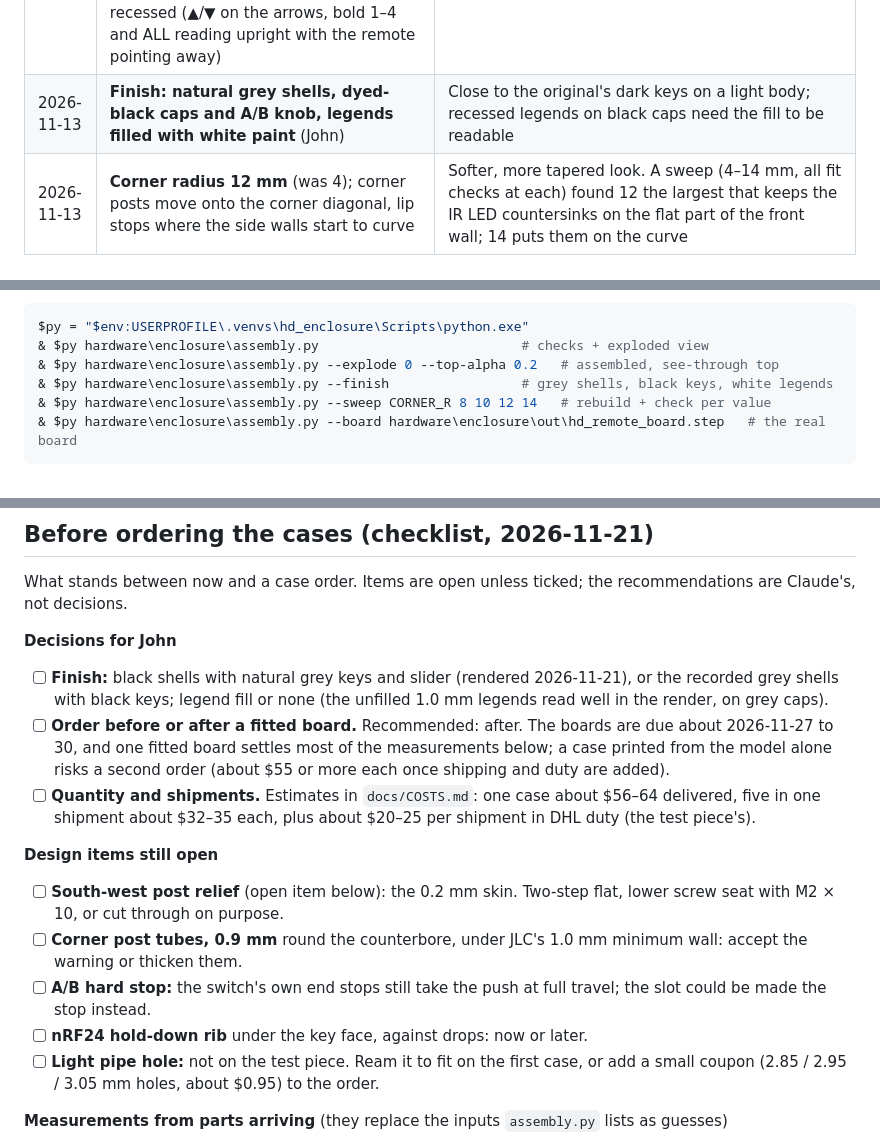
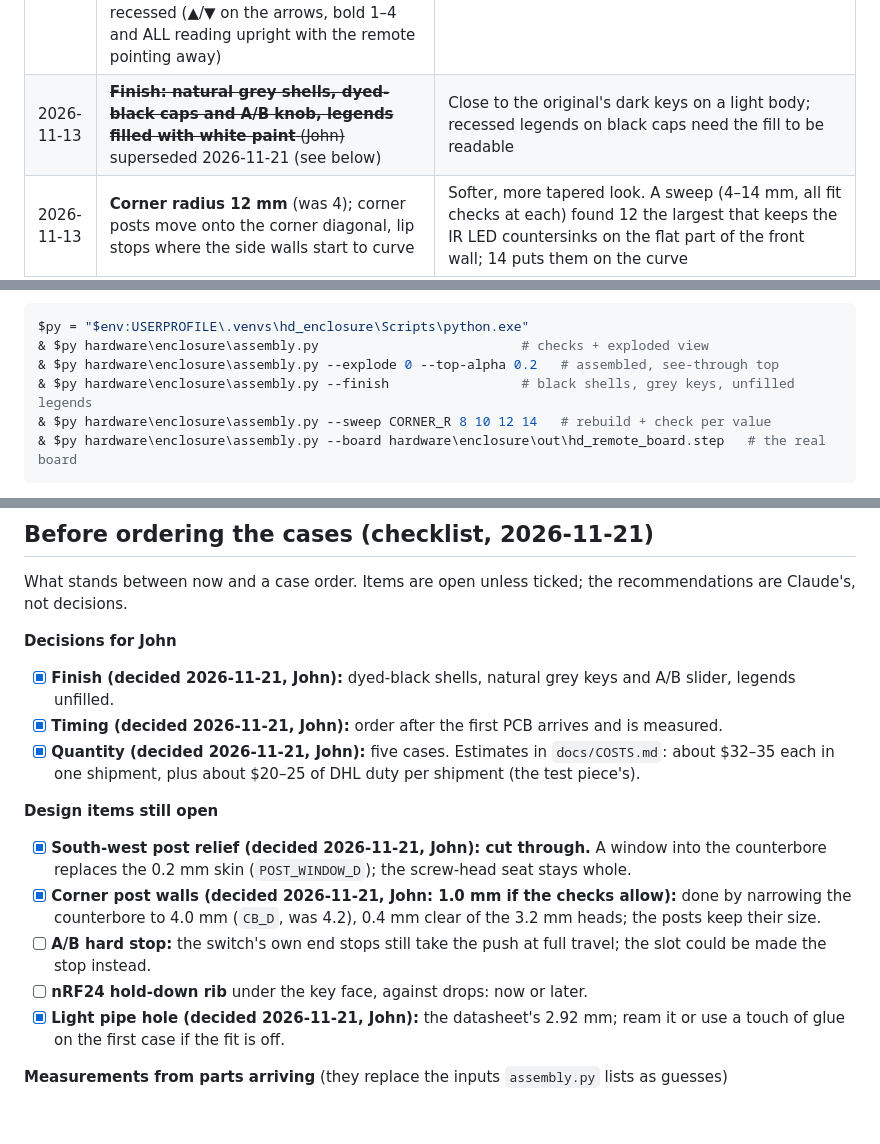
Before and after one commit to digamesystems/HD_Remote_Clone, a Markdown page: hardware/enclosure/README.md, 3 parts joined by grey strips. GitHub-like rendering; blank space fills up the shorter version.

````diff
--- a/hardware/enclosure/README.md
+++ b/hardware/enclosure/README.md
@@ -21,7 +21,7 @@ Status (2026-11-16): `parts/remote_box.py` models the case as a two-part clamshe
 | 2026-11-13 | **USB-C receptacle recessed 1 mm** behind the outer face; nRF24 socket at least 4.5 mm from the USB pads | Flush, the front shell-leg pads hung 0.5 mm off the board edge; the socket was 0.46 mm from the USB pads, leaving no room for D+/D−/CC/VBUS |
 | 2026-11-13 | **Top face follows the original Hunter Douglas layout**: indicator at the tip, CHANNEL A/B slider (printed knob and fork over an MSK12C02 / PCM12 side-actuated switch, 1.5 mm travel), one oval for the UP/DOWN arrows (two caps, two switches), groups 1/2 and 3/4 beside the arrows, ALL below. SETUP is a floor pinhole 22 mm from the front, over a 5 mm switch on the board's underside (moved 10 mm right of centre on 2026-11-13, see below) | Familiar to anyone who has used the original (manual pp. 3–5 photos); 8 mm shorter key area than our first row layout |
 | 2026-11-13 | **Keycaps**: separate parts with a 1 mm × 0.8 mm retaining flange under the face, 1.5 mm proud, clear of the switch plungers (see the review changes below for the play and legend depth); legends recessed (▲/▼ on the arrows, bold 1–4 and ALL reading upright with the remote pointing away) | Caps can't fall out; no preload on the switches |
-| 2026-11-13 | **Finish: natural grey shells, dyed-black caps and A/B knob, legends filled with white paint** (John) | Close to the original's dark keys on a light body; recessed legends on black caps need the fill to be readable |
+| 2026-11-13 | ~~**Finish: natural grey shells, dyed-black caps and A/B knob, legends filled with white paint** (John)~~ superseded 2026-11-21 (see below) | Close to the original's dark keys on a light body; recessed legends on black caps need the fill to be readable |
 | 2026-11-13 | **Corner radius 12 mm** (was 4); corner posts move onto the corner diagonal, lip stops where the side walls start to curve | Softer, more tapered look. A sweep (4–14 mm, all fit checks at each) found 12 the largest that keeps the IR LED countersinks on the flat part of the front wall; 14 puts them on the curve |
 | 2026-11-13 | **Top and bottom perimeter edges rounded 2.5 mm** (smaller than the 12 mm vertical corners) | Softer in the hand and less boxy; 1.8 mm of material remains through the curve with the 2 mm wall (measured). Much above ~3 mm the wall gets thin there |
 | 2026-11-13 | **Battery held by four L-shaped corner ribs** on the floor (1.5 mm tall, 1 mm thick, 6 mm legs, 0.5 mm clearance) plus a thin (≤ 0.2 mm) double-sided tape pad; an insulating sheet (Kapton or fish paper) on the board's underside over the cell | Locates the cell without clamping it; open sides leave room for the leads, removal and swelling. Vertically the cell is already trapped between the floor and the board. Thick foam tape would push a swollen cell into the pin-tip allowance |
@@ -66,7 +69,7 @@ Tested with Python 3.11.9.
 $py = "$env:USERPROFILE\.venvs\hd_enclosure\Scripts\python.exe"
 & $py hardware\enclosure\assembly.py                          # checks + exploded view
 & $py hardware\enclosure\assembly.py --explode 0 --top-alpha 0.2   # assembled, see-through top
-& $py hardware\enclosure\assembly.py --finish                 # grey shells, black keys, white legends
+& $py hardware\enclosure\assembly.py --finish                 # black shells, grey keys, unfilled legends
 & $py hardware\enclosure\assembly.py --sweep CORNER_R 8 10 12 14   # rebuild + check per value
 & $py hardware\enclosure\assembly.py --board hardware\enclosure\out\hd_remote_board.step   # the real board
 ```
@@ -95,16 +98,16 @@ After the board is assembled (see `docs/HARDWARE.md`, Board assembly):
 What stands between now and a case order. Items are open unless ticked; the recommendations are Claude's, not decisions.
 
 **Decisions for John**
-- [ ] **Finish:** black shells with natural grey keys and slider (rendered 2026-11-21), or the recorded grey shells with black keys; legend fill or none (the unfilled 1.0 mm legends read well in the render, on grey caps).
-- [ ] **Order before or after a fitted board.** Recommended: after. The boards are due about 2026-11-27 to 30, and one fitted board settles most of the measurements below; a case printed from the model alone risks a second order (about $55 or more each once shipping and duty are added).
-- [ ] **Quantity and shipments.** Estimates in `docs/COSTS.md`: one case about $56–64 delivered, five in one shipment about $32–35 each, plus about $20–25 per shipment in DHL duty (the test piece's).
+- [x] **Finish (decided 2026-11-21, John):** dyed-black shells, natural grey keys and A/B slider, legends unfilled.
+- [x] **Timing (decided 2026-11-21, John):** order after the first PCB arrives and is measured.
+- [x] **Quantity (decided 2026-11-21, John):** five cases. Estimates in `docs/COSTS.md`: about $32–35 each in one shipment, plus about $20–25 of DHL duty per shipment (the test piece's).
 
 **Design items still open**
-- [ ] **South-west post relief** (open item below): the 0.2 mm skin. Two-step flat, lower screw seat with M2 × 10, or cut through on purpose.
-- [ ] **Corner post tubes, 0.9 mm** round the counterbore, under JLC's 1.0 mm minimum wall: accept the warning or thicken them.
+- [x] **South-west post relief (decided 2026-11-21, John): cut through.** A window into the counterbore replaces the 0.2 mm skin (`POST_WINDOW_D`); the screw-head seat stays whole.
+- [x] **Corner post walls (decided 2026-11-21, John: 1.0 mm if the checks allow):** done by narrowing the counterbore to 4.0 mm (`CB_D`, was 4.2), 0.4 mm clear of the 3.2 mm heads; the posts keep their size.
 - [ ] **A/B hard stop:** the switch's own end stops still take the push at full travel; the slot could be made the stop instead.
 - [ ] **nRF24 hold-down rib** under the key face, against drops: now or later.
-- [ ] **Light pipe hole:** not on the test piece. Ream it to fit on the first case, or add a small coupon (2.85 / 2.95 / 3.05 mm holes, about $0.95) to the order.
+- [x] **Light pipe hole (decided 2026-11-21, John):** the datasheet's 2.92 mm; ream it or use a touch of glue on the first case if the fit is off.
 
 **Measurements from parts arriving** (they replace the inputs `assembly.py` lists as guesses)
 - [ ] **PCB outline and thickness** against 145.4 × 40.4 × 1.6 mm: the last fit-margin check (Fit margins, below).
````
Also changed, not shown: other parts of hardware/enclosure/README.md (+6 -1 lines), CLAUDE.md (+1 -1 lines), README.md (+2 -2 lines), docs/images/enclosure/enclosure_exploded.png, docs/images/enclosure/enclosure_finish.png, docs/images/enclosure/enclosure_render_black_grey.png, 6 other files.
